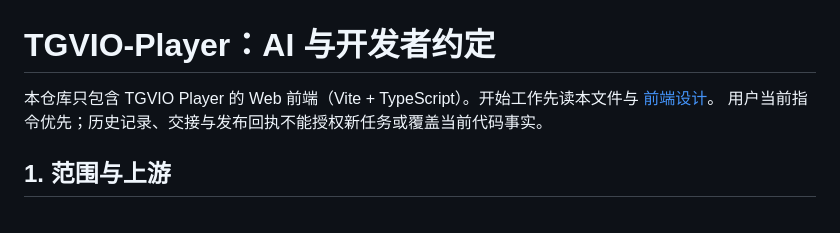
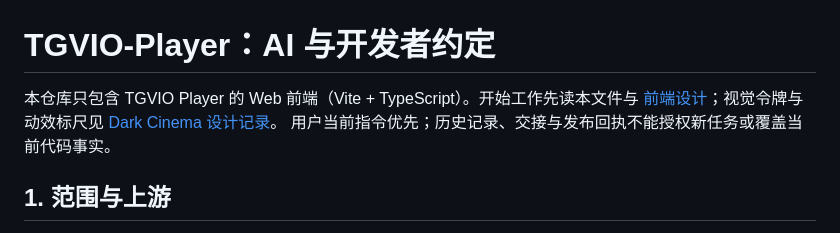
Before and after one commit to Xioaruan912/TGVIO-Player, a Markdown page: AGENTS.md, the part around the change. Drawn GitHub-style.

```diff
--- a/AGENTS.md
+++ b/AGENTS.md
@@ -1,6 +1,6 @@
 # TGVIO-Player：AI 与开发者约定
 
-本仓库只包含 TGVIO Player 的 Web 前端（Vite + TypeScript）。开始工作先读本文件与 [前端设计](docs/DESIGN.md)。
+本仓库只包含 TGVIO Player 的 Web 前端（Vite + TypeScript）。开始工作先读本文件与 [前端设计](docs/DESIGN.md)；视觉令牌与动效标尺见 [Dark Cinema 设计记录](docs/DARK_CINEMA.md)。
 用户当前指令优先；历史记录、交接与发布回执不能授权新任务或覆盖当前代码事实。
 
 ## 1. 范围与上游
```
Also changed, not shown: docs/DARK_CINEMA.md (added, +231 -0 lines).
